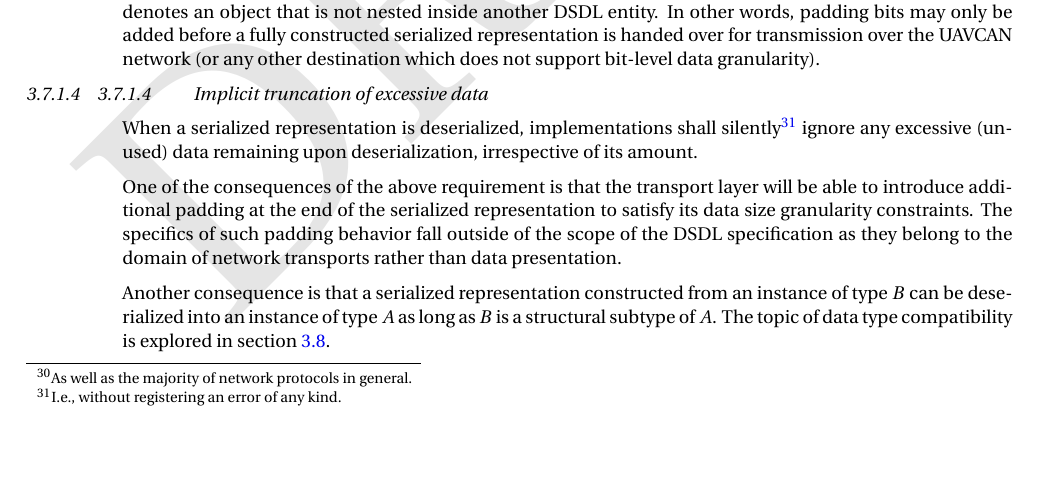
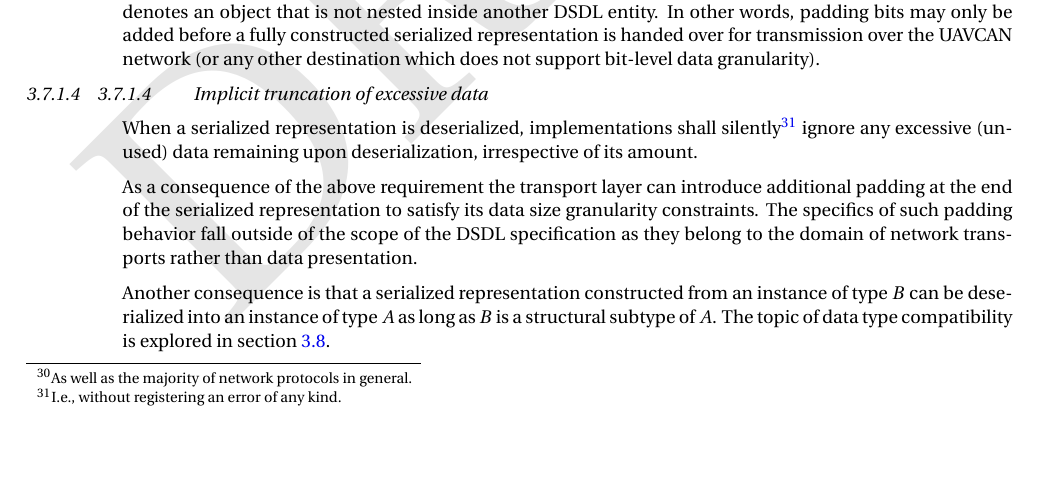
Before and after one commit to OpenCyphal/specification, a LaTeX thesis (specification/UAVCAN_Specification.tex, which reads specification/dsdl/serialization.tex): part of page 28 of 81, cut so that both start at the same text. Compiled offline with pdfLaTeX; a LaTeX package or settings file that is missing is left out.

Commit message:
Update specification/dsdl/serialization.tex
Co-Authored-By: Scott Dixon <dixonsco@amazon.com>

```diff
--- a/specification/dsdl/serialization.tex
+++ b/specification/dsdl/serialization.tex
@@ -88,7 +88,7 @@ When a serialized representation is deserialized, implementations shall silently
     I.e., without registering an error of any kind.
 } ignore any excessive (unused) data remaining upon deserialization, irrespective of its amount.
 
-One of the consequences of the above requirement is that the transport layer will be able to introduce
+As a consequence of the above requirement the transport layer can introduce
 additional padding at the end of the serialized representation to satisfy its data size granularity constraints.
 The specifics of such padding behavior fall outside of the scope of the DSDL specification
 as they belong to the domain of network transports rather than data presentation.
```
